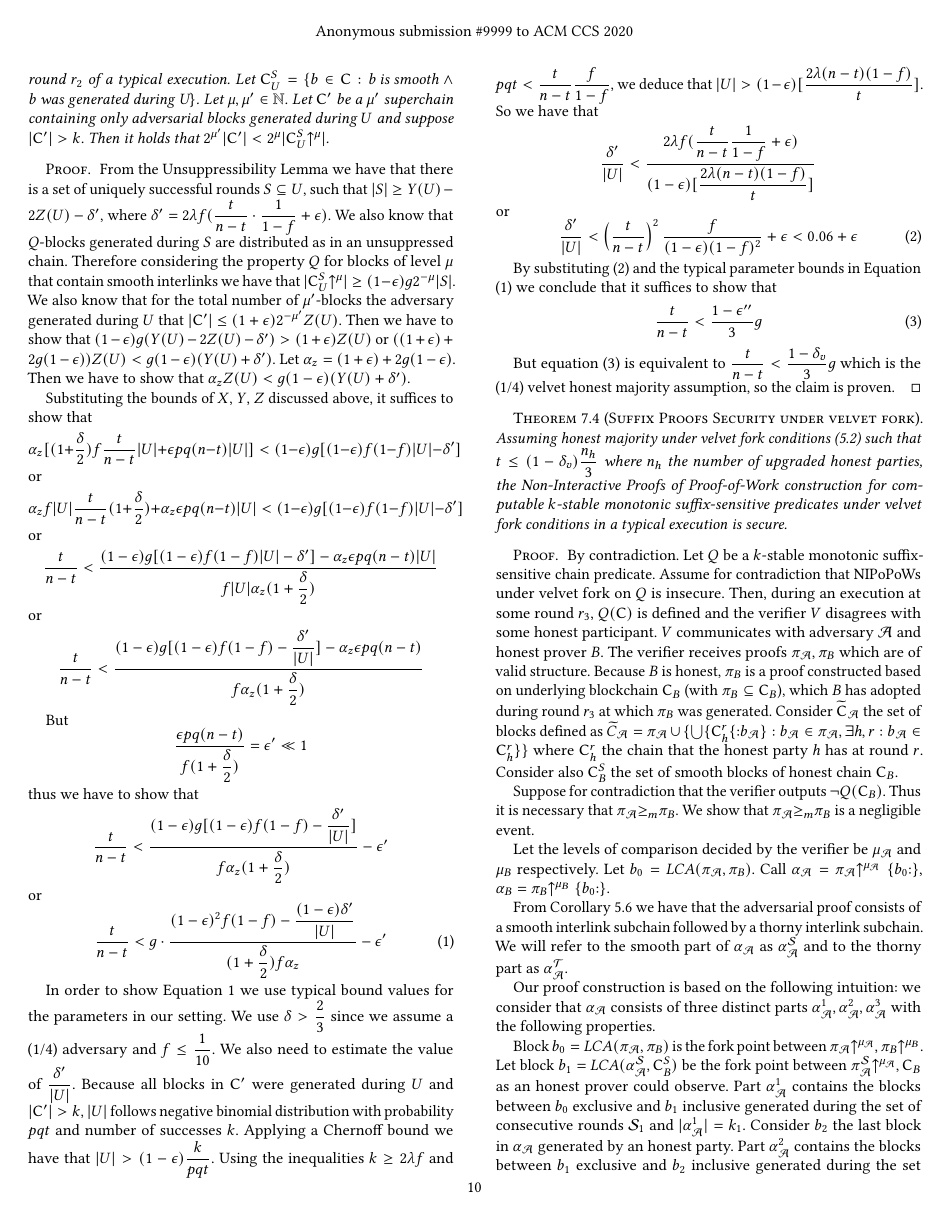
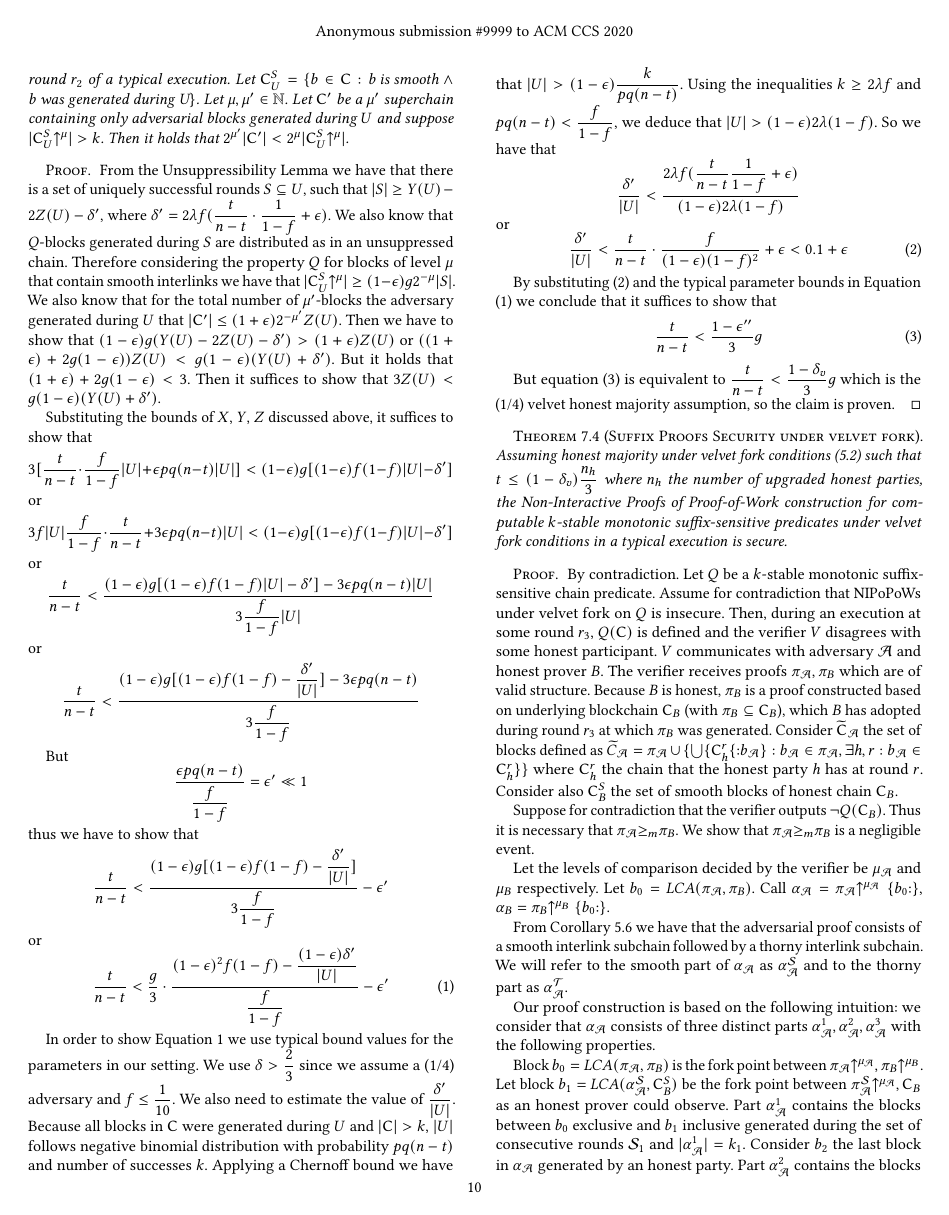
Before and after one commit to decrypto-org/nipopow-velvet, a LaTeX paper (main.tex, which reads analysis.tex): page 10 of 13. Compiled offline with pdfLaTeX.

Commit message:
Important fixes in lemma

```diff
--- a/analysis.tex
+++ b/analysis.tex
@@ -58,7 +58,7 @@ chain will have a better superblock score than an adversarially generated chain.
 
 \begin{lemma}\label{lem:claim3_lemma}
    Consider Algorithm \ref{alg:updateInterlink} under velvet fork with parameter $g$ and (1/4)-bounded velvet honest majority. Let $U$ be a set of consecutive rounds $r_1 \cdots r_2$ and $\chain$ the chain of an honest party at round $r_2$ of a typical execution. Let $\chain^S_U = \{b \in \chain: \text{b is smooth} \land \text{b was generated during U} \}$. Let $\mu, \mu' \in \mathbb{N}$.
-   Let $\chain'$ be a $\mu'$ superchain containing only adversarial blocks generated during $U$ and suppose $\lvert \chain' \rvert > k$. Then it holds that
+   Let $\chain'$ be a $\mu'$ superchain containing only adversarial blocks generated during $U$ and suppose $\lvert \chain^S_U\upchain^{\mu} \rvert > k$. Then it holds that
    $2^{\mu'}\lvert \chain' \rvert < 2^{\mu}\lvert \chain^S_U\upchain^{\mu} \rvert $.
 \end{lemma}
 \begin{proof}
@@ -76,44 +76,44 @@ chain will have a better superblock score than an adversarially generated chain.
   Then we have to show that
   $(1-\epsilon)g (Y(U) - 2Z(U) - \delta' ) > (1+\epsilon)Z(U)$ or
   $((1+\epsilon)+2g(1-\epsilon))Z(U) < g(1-\epsilon)(Y(U) + \delta')$.
-  Let $\alpha_z = (1+\epsilon)+2g(1-\epsilon)$. Then we have to show that
-  $\alpha_z Z(U) < g(1-\epsilon)(Y(U) + \delta')$.
+  But it holds that $ (1+\epsilon)+2g(1-\epsilon) < 3$. Then it suffices to show that
+  $3Z(U) < g(1-\epsilon)(Y(U) + \delta')$.
 
 Substituting the bounds of $X$, $Y$, $Z$ discussed above, it suffices to show that
 \begin{equation*}
-    \alpha_z[(1+\dfrac{\delta}{2})f \dfrac{t}{n-t} \lvert U \rvert + \epsilon pq(n-t) \lvert U \rvert ] < (1- \epsilon)g[ (1-\epsilon)f(1-f) \lvert U \rvert - \delta' ]
+    3[\dfrac{t}{n-t} \cdot \dfrac{f}{1-f} \lvert U \rvert + \epsilon pq(n-t) \lvert U \rvert ] < (1- \epsilon)g[ (1-\epsilon)f(1-f) \lvert U \rvert - \delta' ]
 \end{equation*} or
 \begin{equation*}
-        \alpha_z f \lvert U \rvert \dfrac{t}{n-t}(1 + \dfrac{\delta}{2}) + \alpha_z \epsilon pq(n-t) \lvert U \rvert < (1- \epsilon)g[ (1-\epsilon)f(1-f) \lvert U \rvert - \delta' ]
+        3f \lvert U \rvert \dfrac{f}{1-f}\cdot \dfrac{t}{n-t} + 3 \epsilon pq(n-t) \lvert U \rvert < (1- \epsilon)g[ (1-\epsilon)f(1-f) \lvert U \rvert - \delta' ]
 \end{equation*} or
 \begin{equation*}
-        \dfrac{t}{n-t} < \dfrac{ (1- \epsilon)g[ (1-\epsilon)f(1-f) \lvert U \rvert - \delta' ] - \alpha_z \epsilon pq(n-t) \lvert U \rvert }  { f \lvert U \rvert \alpha_z (1 + \dfrac{\delta}{2})}
+        \dfrac{t}{n-t} < \dfrac{ (1- \epsilon)g[ (1-\epsilon)f(1-f) \lvert U \rvert - \delta' ] - 3\epsilon pq(n-t) \lvert U \rvert }  { 3 \dfrac{f}{1-f} \lvert U \rvert}
 \end{equation*} or
 \begin{equation*}
-    \dfrac{t}{n-t} < \dfrac{  (1- \epsilon)g[ (1-\epsilon)f(1-f) - \dfrac{\delta'}{\lvert U \rvert} ] - \alpha_z \epsilon pq(n-t) }  { f \alpha_z (1 + \dfrac{\delta}{2})}
+    \dfrac{t}{n-t} < \dfrac{  (1- \epsilon)g[ (1-\epsilon)f(1-f) - \dfrac{\delta'}{\lvert U \rvert} ] - 3 \epsilon pq(n-t) }  { 3\dfrac{f}{1-f}}
 \end{equation*}
 
 But
 \begin{equation*}
-    \dfrac{\epsilon pq(n-t)}{f(1+\dfrac{\delta}{2})} = \epsilon' \ll 1
+    \dfrac{\epsilon pq(n-t)}{\dfrac{f}{1-f}} = \epsilon' \ll 1
 \end{equation*} thus we have to show that
 \begin{equation*}
-    \dfrac{t}{n-t} < \dfrac{  (1- \epsilon)g[ (1-\epsilon)f(1-f) - \dfrac{\delta'}{\lvert U \rvert} ] }  { f \alpha_z (1 + \dfrac{\delta}{2})} - \epsilon'
+    \dfrac{t}{n-t} < \dfrac{  (1- \epsilon)g[ (1-\epsilon)f(1-f) - \dfrac{\delta'}{\lvert U \rvert} ] }  { 3 \dfrac{f}{1-f}} - \epsilon'
+\end{equation*} or
+\begin{equation}\label{eq:lemma_eq1}
+    \dfrac{t}{n-t} < \dfrac{g}{3} \cdot \dfrac{(1-\epsilon)^2 f(1-f) - \dfrac{(1-\epsilon)\delta'}{\lvert U \rvert} }{\dfrac{f}{1-f}} - \epsilon'
+\end{equation}
+
+In order to show Equation~\ref{eq:lemma_eq1} we use typical bound values for the parameters in our setting. We use $\delta > \dfrac{2}{3}$ since we assume a (1/4) adversary and $f \leq \dfrac{1}{10}$. We also need to estimate the value of $\dfrac{\delta'}{\lvert U \rvert}$. Because all blocks in $\chain$ were generated during $U$ and $\lvert \chain \rvert > k $, $\lvert U \rvert$ follows negative binomial distribution with probability $pq(n-t)$ and number of successes $k$.
+Applying a Chernoff bound we have that $\lvert U \rvert > (1-\epsilon) \dfrac{k}{pq(n-t)}$. Using the inequalities $k \geq 2\lambda f$ and $pq(n-t) < \dfrac{f}{1-f}$, we deduce that $\lvert U \rvert > (1-\epsilon)2\lambda(1-f)$. So we have that
+\begin{equation*}
+    \dfrac{\delta'}{\lvert U \rvert} < \dfrac{2\lambda f (\dfrac{t}{n-t} \dfrac{1}{1-f} + \epsilon)}{(1-\epsilon)2\lambda (1-f)}
 \end{equation*} or
 \begin{equation}\label{eq:lemma_eq2}
-    \dfrac{t}{n-t} < g \cdot \dfrac{(1-\epsilon)^2 f(1-f) - \dfrac{(1-\epsilon)\delta'}{\lvert U \rvert} }{(1+\dfrac{\delta}{2})f\alpha_z} - \epsilon'
+    \dfrac{\delta'}{\lvert U \rvert} < \dfrac{t}{n-t} \cdot \dfrac{f}{(1-\epsilon)(1-f)^2} + \epsilon < 0.1 + \epsilon
 \end{equation}
 
-In order to show Equation~\ref{eq:lemma_eq2} we use typical bound values for the parameters in our setting. We use $\delta > \dfrac{2}{3}$ since we assume a (1/4) adversary and $f \leq \dfrac{1}{10}$. We also need to estimate the value of $\dfrac{\delta'}{\lvert U \rvert}$. Because all blocks in $\chain'$ were generated during $U$ and $\lvert \chain' \rvert > k $, $\lvert U \rvert$ follows negative binomial distribution with probability $pqt$ and number of successes $k$.
-Applying a Chernoff bound we have that $\lvert U \rvert > (1-\epsilon) \dfrac{k}{pqt}$. Using the inequalities $k \geq 2\lambda f$ and $pqt < \dfrac{t}{n-t} \dfrac{f}{1-f}$, we deduce that $\lvert U \rvert > (1-\epsilon)[\dfrac{2\lambda (n-t)(1-f)}{t}]$. So we have that
-\begin{equation*}
-    \dfrac{\delta'}{\lvert U \rvert} < \dfrac{2\lambda f (\dfrac{t}{n-t} \dfrac{1}{1-f} + \epsilon)}{(1-\epsilon)[\dfrac{2\lambda (n-t)(1-f)}{t}]}
-\end{equation*} or
-\begin{equation}\label{eq:lemma_eq3}
-    \dfrac{\delta'}{\lvert U \rvert} < \left( \dfrac{t}{n-t} \right)^2 \dfrac{f}{(1-\epsilon)(1-f)^2} + \epsilon < 0.06 + \epsilon
-\end{equation}
-
-By substituting (\ref{eq:lemma_eq3}) and the typical parameter bounds in Equation (\ref{eq:lemma_eq2}) we conclude that it suffices to show that
+By substituting (\ref{eq:lemma_eq2}) and the typical parameter bounds in Equation (\ref{eq:lemma_eq1}) we conclude that it suffices to show that
 \begin{equation}\label{eq:lemma_final_eq}
     \dfrac{t}{n-t} < \dfrac{1-\epsilon''}{3}g
 \end{equation}
```
Also changed, not shown: analysis.tex (4 more changed lines).
